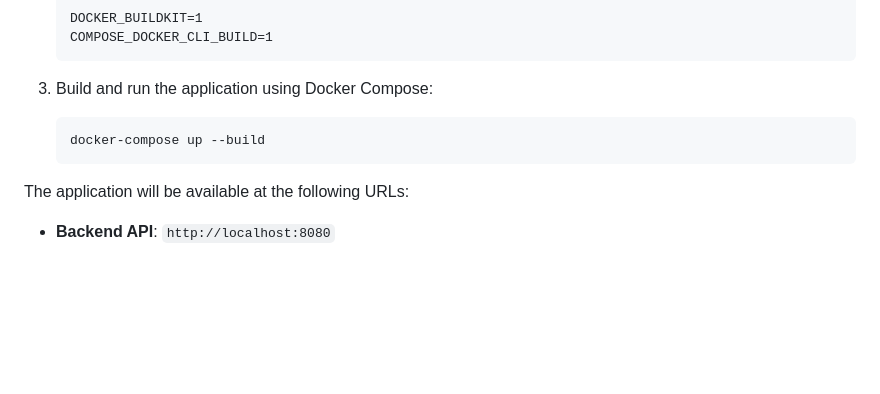
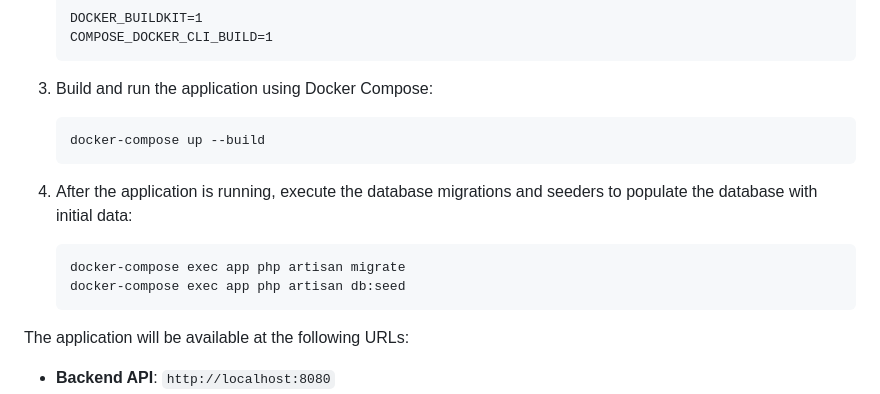
Before and after one commit to Vimpil/laravel-vue-dashboard, a Markdown page: README.md, the part around the change. Drawn GitHub-style; blank space fills up the shorter version.

Commit message:
Adds database migration and seeding instructions
Adds instructions on how to execute database migrations
and seeders after the application is running.

This ensures the database is properly initialized with
the required schema and initial data.

````diff
--- a/README.md
+++ b/README.md
@@ -52,6 +52,12 @@ The goal of this project is to implement a simple betting service with a focus o
     docker-compose up --build
     ```
 
+4.  After the application is running, execute the database migrations and seeders to populate the database with initial data:
+    ```bash
+    docker-compose exec app php artisan migrate
+    docker-compose exec app php artisan db:seed
+    ```
+
 The application will be available at the following URLs:
 - **Backend API**: `http://localhost:8080`
 - **Frontend (Vue.js)**: `http://localhost:8081`
````
